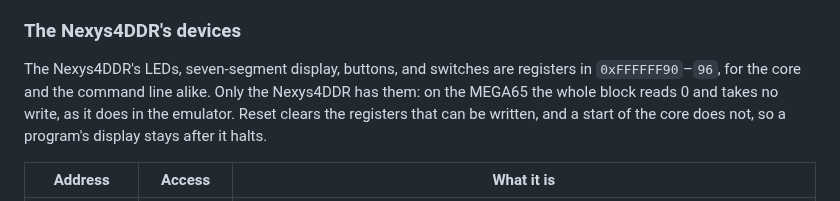
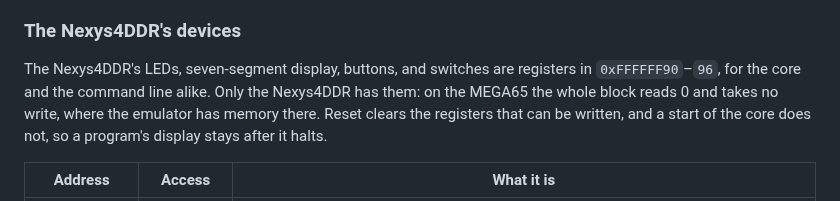
Before and after one commit to MJoergen/NiceMonMEGA65, a Markdown page: README.md, the part around the change. GitHub-like rendering.

Commit message:
Say that the emulator has memory where the MEGA65 has no devices
Issue #14, item 16.

The README said that the Nexys4DDR's block at 0xFFFFFF90-9F reads 0 on
the MEGA65 "as it does in the emulator". The emulator has ordinary
memory there, as EMULATOR.md says. The README now says so.

Co-Authored-By: Claude Opus 5.5 <noreply@anthropic.com>

```diff
--- a/README.md
+++ b/README.md
@@ -358,7 +358,7 @@ words meanwhile.
 The Nexys4DDR's LEDs, seven-segment display, buttons, and switches are
 registers in `0xFFFFFF90`–`96`, for the core and the command line alike.
 Only the Nexys4DDR has them: on the MEGA65 the whole block reads 0 and
-takes no write, as it does in the emulator. Reset clears the registers
+takes no write, where the emulator has memory there. Reset clears the registers
 that can be written, and a start of the core does not, so a program's
 display stays after it halts.
 
```
